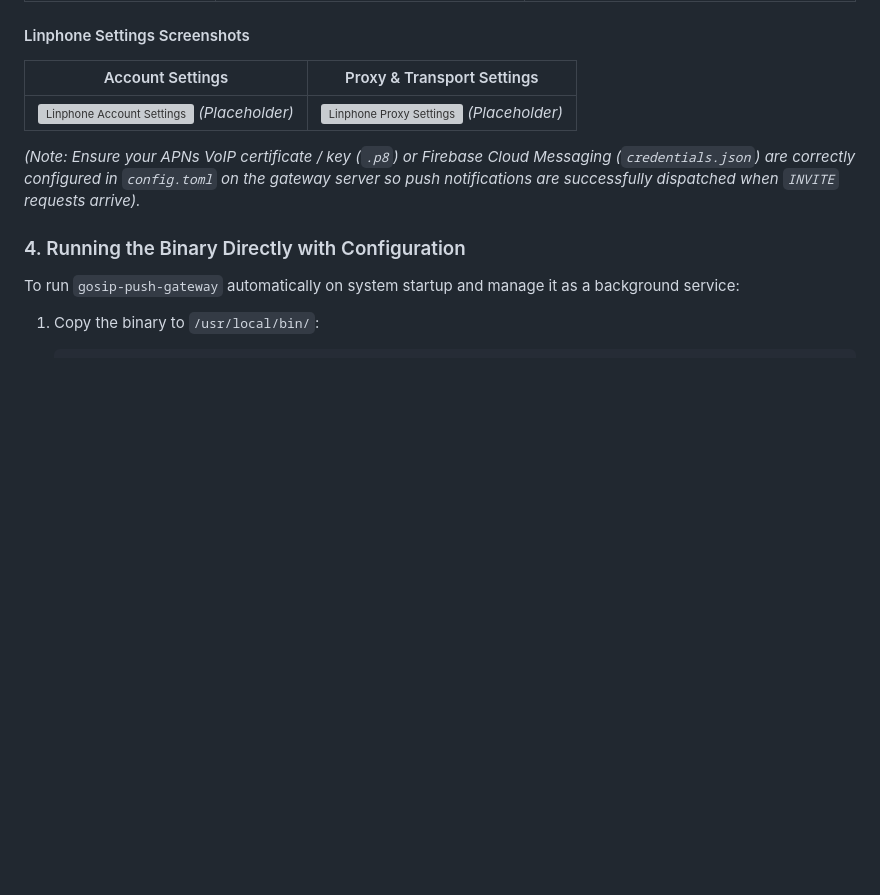
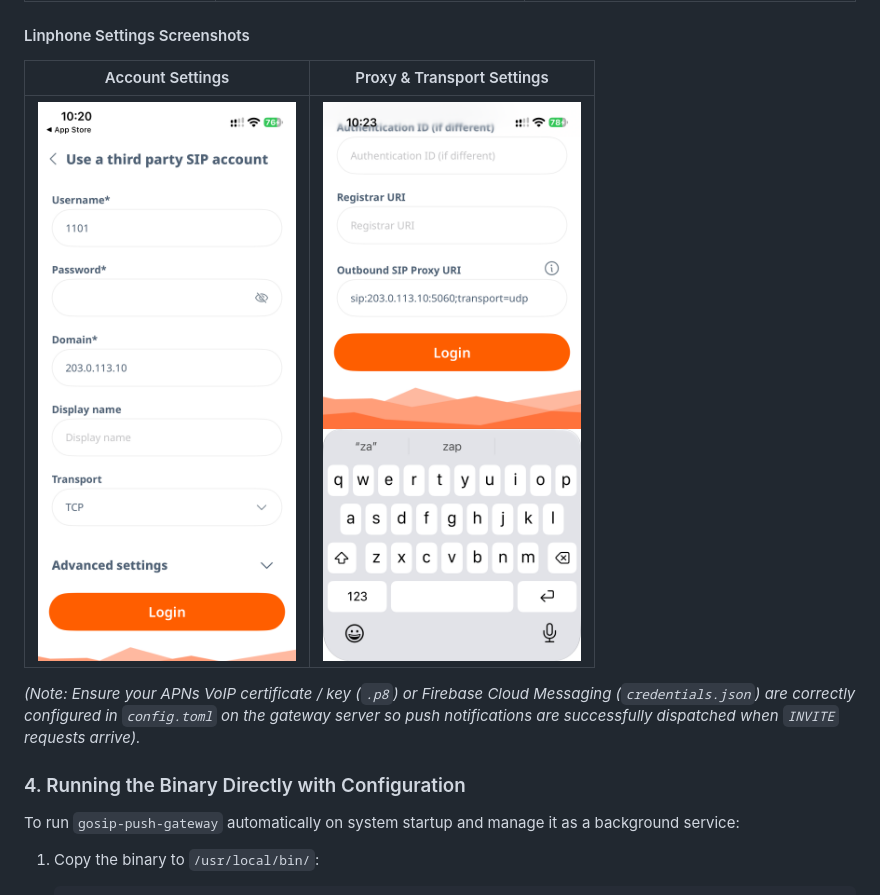
Before and after one commit to rezizter/gosip-push-gateway, a Markdown page: README.md, the part around the change. Rendered like a GitHub page; pictures changed too: img/linphone_1.png (added), img/linphone_2.png (added); blank space fills up the shorter version; grey boxes are pictures that could not be loaded.

Commit message:
add screenshots

```diff
--- a/README.md
+++ b/README.md
@@ -97,7 +97,7 @@ To connect a mobile softphone (such as Linphone on iOS or Android) to your `gosi
 
 | Account Settings | Proxy & Transport Settings |
 | :---: | :---: |
-| ![Linphone Account Settings](docs/screenshots/linphone-account.png) *(Placeholder)* | ![Linphone Proxy Settings](docs/screenshots/linphone-proxy.png) *(Placeholder)* |
+| ![Linphone Account Settings](img/linphone_1.png) | ![Linphone Proxy Settings](img/linphone_2.png) |
 
 *(Note: Ensure your APNs VoIP certificate / key (`.p8`) or Firebase Cloud Messaging (`credentials.json`) are correctly configured in `config.toml` on the gateway server so push notifications are successfully dispatched when `INVITE` requests arrive).*
 
```
